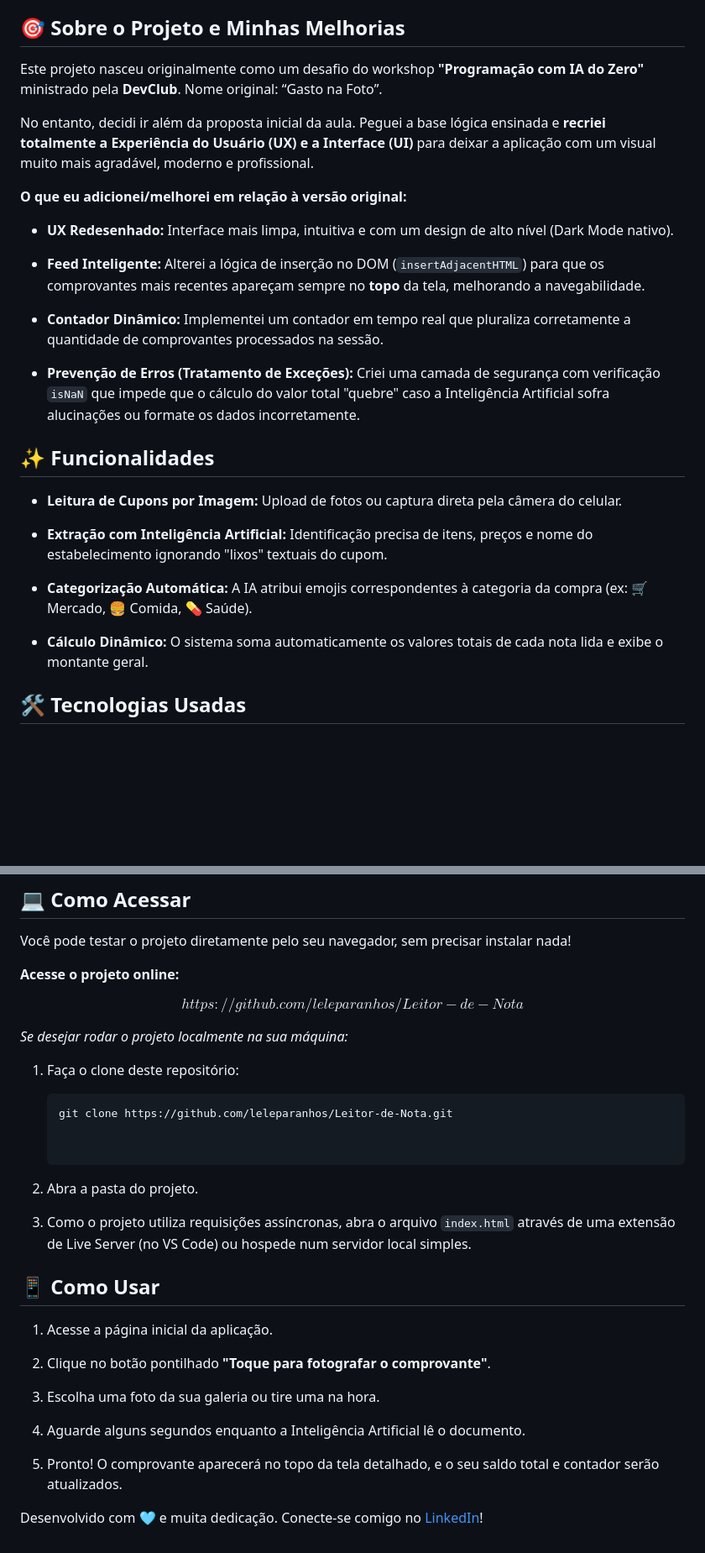
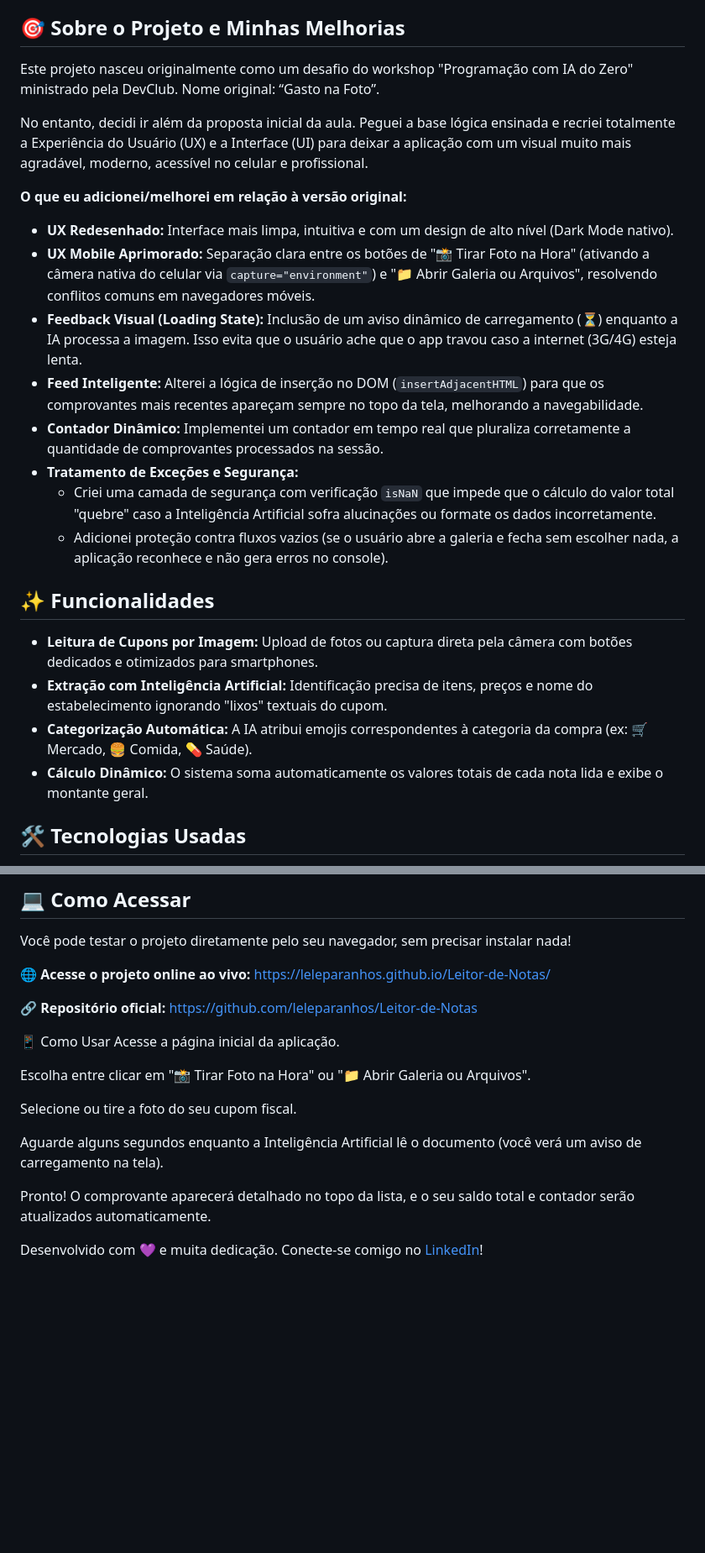
Before and after one commit to leleparanhos/Leitor-de-Notas, a Markdown page: leitor_de_notas_readme.md, 2 parts joined by grey strips. Shown at 84% size. Drawn GitHub-style; blank space fills up the shorter version.

````diff
--- a/leitor_de_notas_readme.md
+++ b/leitor_de_notas_readme.md
@@ -4,29 +4,27 @@ O Leitor de Notas é uma aplicação web inteligente que ajuda você a controlar
 
 ## 🎯 Sobre o Projeto e Minhas Melhorias
 
-Este projeto nasceu originalmente como um desafio do workshop **"Programação com IA do Zero"** ministrado pela **DevClub**. Nome original: “Gasto na Foto”.
+Este projeto nasceu originalmente como um desafio do workshop "Programação com IA do Zero" ministrado pela DevClub. Nome original: “Gasto na Foto”.
 
-No entanto, decidi ir além da proposta inicial da aula. Peguei a base lógica ensinada e **recriei totalmente a Experiência do Usuário (UX) e a Interface (UI)** para deixar a aplicação com um visual muito mais agradável, moderno e profissional.
+No entanto, decidi ir além da proposta inicial da aula. Peguei a base lógica ensinada e recriei totalmente a Experiência do Usuário (UX) e a Interface (UI) para deixar a aplicação com um visual muito mais agradável, moderno, acessível no celular e profissional.
 
 **O que eu adicionei/melhorei em relação à versão original:**
 
-* **UX Redesenhado:** Interface mais limpa, intuitiva e com um design de alto nível (Dark Mode nativo).
-
-* **Feed Inteligente:** Alterei a lógica de inserção no DOM (`insertAdjacentHTML`) para que os comprovantes mais recentes apareçam sempre no **topo** da tela, melhorando a navegabilidade.
-
-* **Contador Dinâmico:** Implementei um contador em tempo real que pluraliza corretamente a quantidade de comprovantes processados na sessão.
-
-* **Prevenção de Erros (Tratamento de Exceções):** Criei uma camada de segurança com verificação `isNaN` que impede que o cálculo do valor total "quebre" caso a Inteligência Artificial sofra alucinações ou formate os dados incorretamente.
+*   **UX Redesenhado:** Interface mais limpa, intuitiva e com um design de alto nível (Dark Mode nativo).
+*   **UX Mobile Aprimorado:** Separação clara entre os botões de "📸 Tirar Foto na Hora" (ativando a câmera nativa do celular via `capture="environment"`) e "📁 Abrir Galeria ou Arquivos", resolvendo conflitos comuns em navegadores móveis.
+*   **Feedback Visual (Loading State):** Inclusão de um aviso dinâmico de carregamento (⏳) enquanto a IA processa a imagem. Isso evita que o usuário ache que o app travou caso a internet (3G/4G) esteja lenta.
+*   **Feed Inteligente:** Alterei a lógica de inserção no DOM (`insertAdjacentHTML`) para que os comprovantes mais recentes apareçam sempre no topo da tela, melhorando a navegabilidade.
+*   **Contador Dinâmico:** Implementei um contador em tempo real que pluraliza corretamente a quantidade de comprovantes processados na sessão.
+*   **Tratamento de Exceções e Segurança:**
+    *   Criei uma camada de segurança com verificação `isNaN` que impede que o cálculo do valor total "quebre" caso a Inteligência Artificial sofra alucinações ou formate os dados incorretamente.
+    *   Adicionei proteção contra fluxos vazios (se o usuário abre a galeria e fecha sem escolher nada, a aplicação reconhece e não gera erros no console).
 
 ## ✨ Funcionalidades
 
-* **Leitura de Cupons por Imagem:** Upload de fotos ou captura direta pela câmera do celular.
-
-* **Extração com Inteligência Artificial:** Identificação precisa de itens, preços e nome do estabelecimento ignorando "lixos" textuais do cupom.
-
-* **Categorização Automática:** A IA atribui emojis correspondentes à categoria da compra (ex: 🛒 Mercado, 🍔 Comida, 💊 Saúde).
-
-* **Cálculo Dinâmico:** O sistema soma automaticamente os valores totais de cada nota lida e exibe o montante geral.
+*   **Leitura de Cupons por Imagem:** Upload de fotos ou captura direta pela câmera com botões dedicados e otimizados para smartphones.
+*   **Extração com Inteligência Artificial:** Identificação precisa de itens, preços e nome do estabelecimento ignorando "lixos" textuais do cupom.
+*   **Categorização Automática:** A IA atribui emojis correspondentes à categoria da compra (ex: 🛒 Mercado, 🍔 Comida, 💊 Saúde).
+*   **Cálculo Dinâmico:** O sistema soma automaticamente os valores totais de cada nota lida e exibe o montante geral.
 
 ## 🛠️ Tecnologias Usadas
 
@@ -44,36 +39,21 @@ O projeto foi construído com foco em simplicidade e performance, unindo tecnolo
 
 Você pode testar o projeto diretamente pelo seu navegador, sem precisar instalar nada!
 
-**Acesse o projeto online:**
+🌐 **Acesse o projeto online ao vivo:**
+[https://leleparanhos.github.io/Leitor-de-Notas/](https://leleparanhos.github.io/Leitor-de-Notas/)
 
-$$
-https://github.com/leleparanhos/Leitor-de-Nota
-$$
+🔗 **Repositório oficial:**
+[https://github.com/leleparanhos/Leitor-de-Notas](https://github.com/leleparanhos/Leitor-de-Notas)
 
-*Se desejar rodar o projeto localmente na sua máquina:*
+📱 Como Usar
+Acesse a página inicial da aplicação.
 
-1. Faça o clone deste repositório:
+Escolha entre clicar em "📸 Tirar Foto na Hora" ou "📁 Abrir Galeria ou Arquivos".
 
-   ```
-   git clone https://github.com/leleparanhos/Leitor-de-Nota.git
+Selecione ou tire a foto do seu cupom fiscal.
 
+Aguarde alguns segundos enquanto a Inteligência Artificial lê o documento (você verá um aviso de carregamento na tela).
 
-   ```
+Pronto! O comprovante aparecerá detalhado no topo da lista, e o seu saldo total e contador serão atualizados automaticamente.
 
-2. Abra a pasta do projeto.
-
-3. Como o projeto utiliza requisições assíncronas, abra o arquivo `index.html` através de uma extensão de Live Server (no VS Code) ou hospede num servidor local simples.
-
-## 📱 Como Usar
-
-1. Acesse a página inicial da aplicação.
-
-2. Clique no botão pontilhado **"Toque para fotografar o comprovante"**.
-
-3. Escolha uma foto da sua galeria ou tire uma na hora.
-
-4. Aguarde alguns segundos enquanto a Inteligência Artificial lê o documento.
-
-5. Pronto! O comprovante aparecerá no topo da tela detalhado, e o seu saldo total e contador serão atualizados.
-
-Desenvolvido com 🩵 e muita dedicação. Conecte-se comigo no [LinkedIn](https://www.linkedin.com/in/leticiaferreiraparanhos/)!
+Desenvolvido com 💜 e muita dedicação. Conecte-se comigo no [LinkedIn](https://www.linkedin.com/in/leticiaferreiraparanhos/)!
````
Also changed, not shown: other parts of leitor_de_notas_readme.md (+4 -7 lines).
